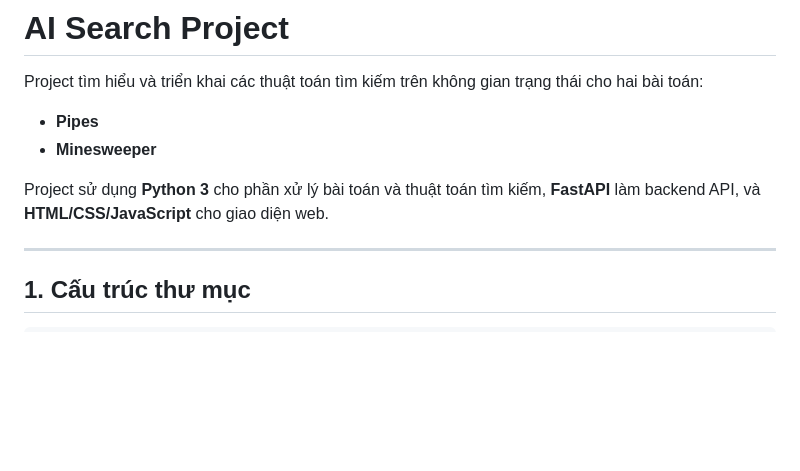
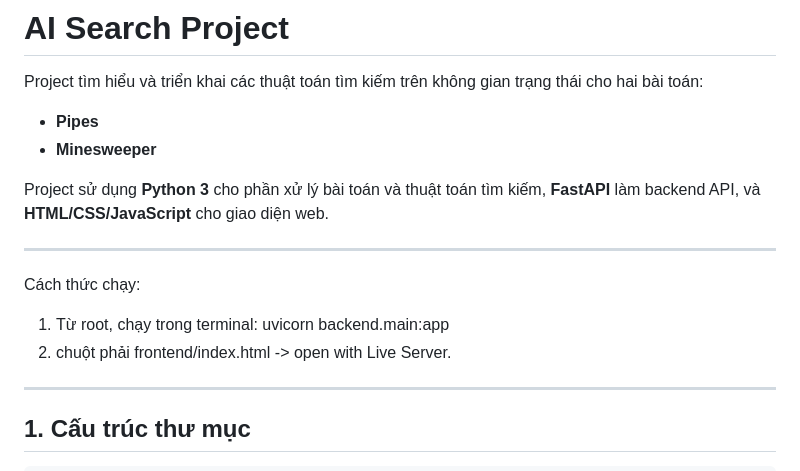
Before and after one commit to hufzohel/State_space_design_and_implementation, a Markdown page: readme.md, the part around the change. Drawn GitHub-style; blank space fills up the shorter version.

Commit message:
usage instruction

```diff
--- a/readme.md
+++ b/readme.md
@@ -7,6 +7,10 @@ Project tìm hiểu và triển khai các thuật toán tìm kiếm trên không
 
 Project sử dụng **Python 3** cho phần xử lý bài toán và thuật toán tìm kiếm, **FastAPI** làm backend API, và **HTML/CSS/JavaScript** cho giao diện web.
 
+---
+Cách thức chạy:
+1. Từ root, chạy trong terminal: uvicorn backend.main:app
+2. chuột phải frontend/index.html -> open with Live Server.
 ---
 
 ## 1. Cấu trúc thư mục
```
